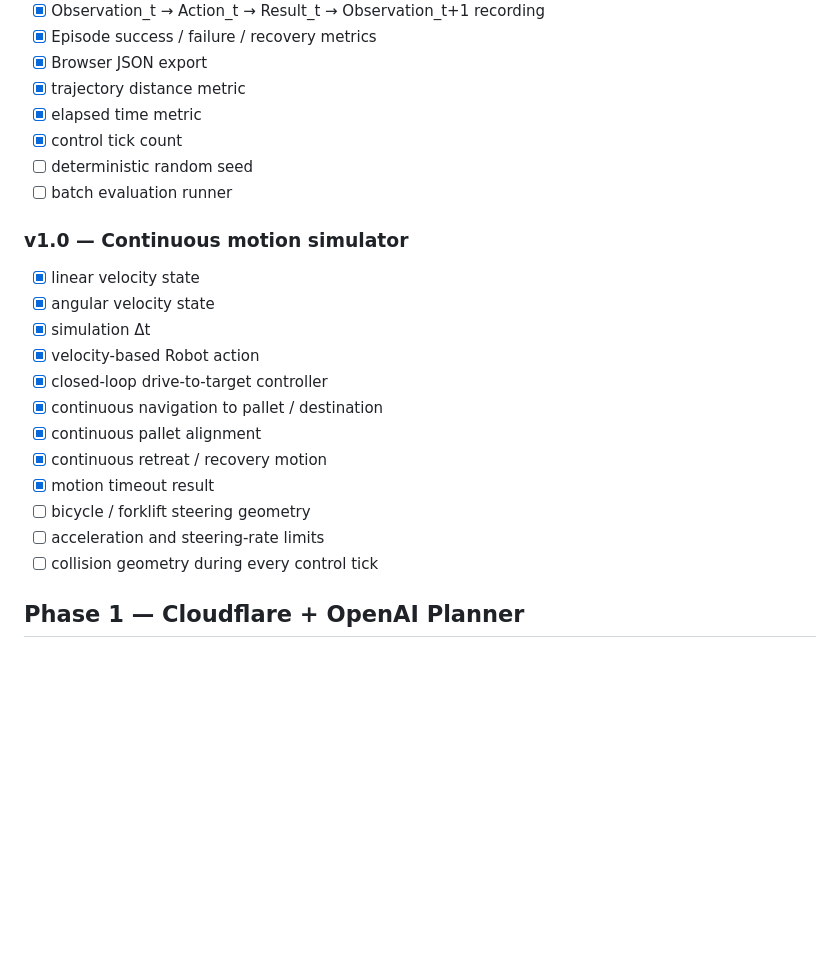
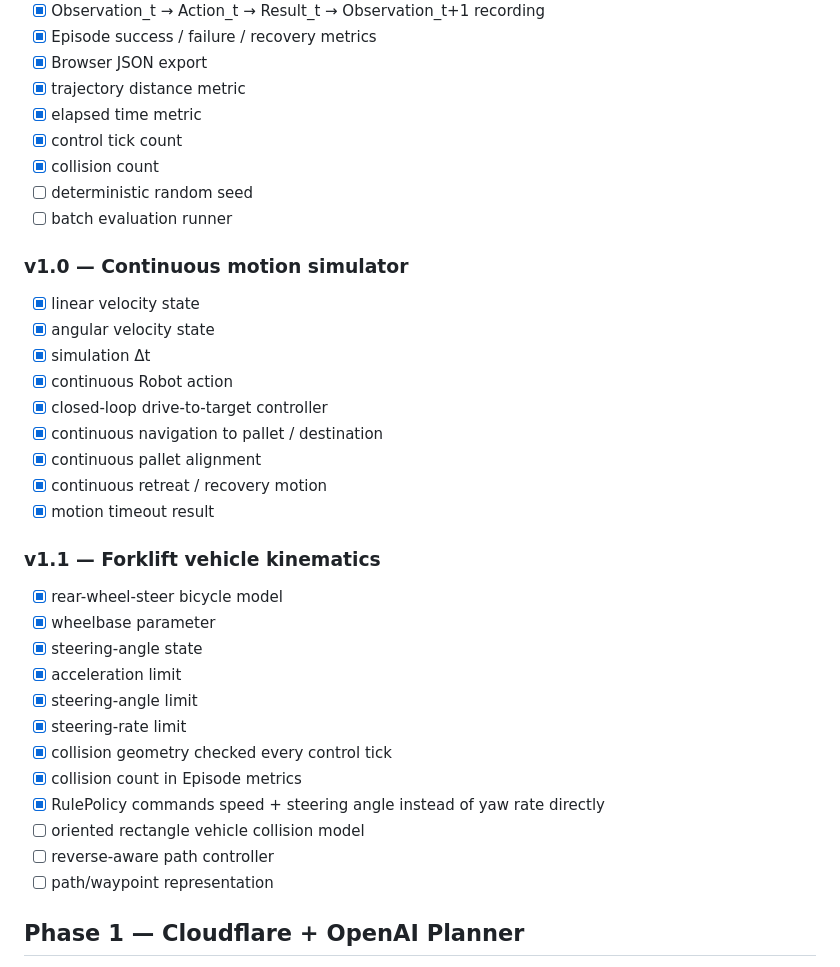
Before and after one commit to kameusagiyahoo/robot_systems, a Markdown page: docs/roadmap.md, the part around the change. Rendered like a GitHub page; blank space fills up the shorter version.

Commit message:
v1.1: mark forklift kinematics milestones complete

```diff
--- a/docs/roadmap.md
+++ b/docs/roadmap.md
@@ -75,6 +75,7 @@
 - [x] trajectory distance metric
 - [x] elapsed time metric
 - [x] control tick count
+- [x] collision count
 - [ ] deterministic random seed
 - [ ] batch evaluation runner
 
@@ -82,15 +83,26 @@
 - [x] linear velocity state
 - [x] angular velocity state
 - [x] simulation Δt
-- [x] velocity-based Robot action
+- [x] continuous Robot action
 - [x] closed-loop drive-to-target controller
 - [x] continuous navigation to pallet / destination
 - [x] continuous pallet alignment
 - [x] continuous retreat / recovery motion
 - [x] motion timeout result
-- [ ] bicycle / forklift steering geometry
-- [ ] acceleration and steering-rate limits
-- [ ] collision geometry during every control tick
+
+### v1.1 — Forklift vehicle kinematics
+- [x] rear-wheel-steer bicycle model
+- [x] wheelbase parameter
+- [x] steering-angle state
+- [x] acceleration limit
+- [x] steering-angle limit
+- [x] steering-rate limit
+- [x] collision geometry checked every control tick
+- [x] collision count in Episode metrics
+- [x] RulePolicy commands speed + steering angle instead of yaw rate directly
+- [ ] oriented rectangle vehicle collision model
+- [ ] reverse-aware path controller
+- [ ] path/waypoint representation
 
 ## Phase 1 — Cloudflare + OpenAI Planner
 - [ ] Move deployment from GitHub Pages to Cloudflare Pages
```
